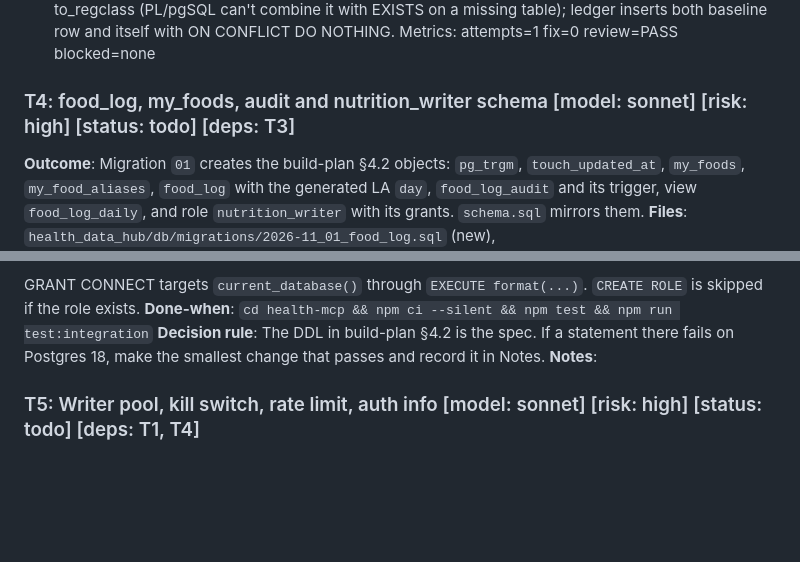
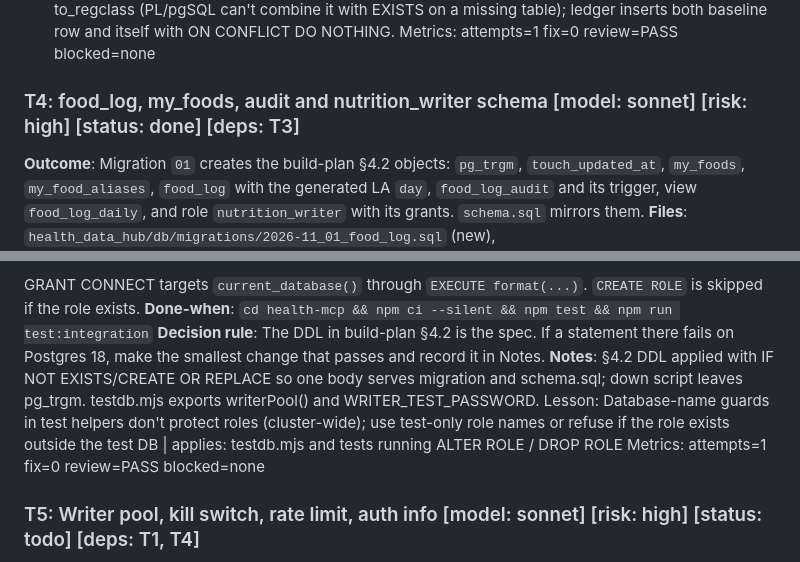
Before and after one commit to mikefigari/health-data-hub, a Markdown page: PLAN.md, 2 parts joined by grey strips. Rendered like a GitHub page; blank space fills up the shorter version.

Commit message:
chore(plan): T4 done

```diff
--- a/PLAN.md
+++ b/PLAN.md
@@ -83,7 +83,7 @@ Metrics: attempts=2 fix=1 review=FIX blocked=none
 **Notes**: Guard is a nested IF on to_regclass (PL/pgSQL can't combine it with EXISTS on a missing table); ledger inserts both baseline row and itself with ON CONFLICT DO NOTHING.
 Metrics: attempts=1 fix=0 review=PASS blocked=none
 
-### T4: food_log, my_foods, audit and nutrition_writer schema [model: sonnet] [risk: high] [status: todo] [deps: T3]
+### T4: food_log, my_foods, audit and nutrition_writer schema [model: sonnet] [risk: high] [status: done] [deps: T3]
 **Outcome**: Migration `01` creates the build-plan §4.2 objects: `pg_trgm`, `touch_updated_at`, `my_foods`, `my_food_aliases`, `food_log` with the generated LA `day`, `food_log_audit` and its trigger, view `food_log_daily`, and role `nutrition_writer` with its grants. `schema.sql` mirrors them.
 **Files**: `health_data_hub/db/migrations/2026-11_01_food_log.sql` (new), `health_data_hub/db/migrations/2026-11_01_food_log.down.sql` (new), `health_data_hub/db/schema.sql`, `health-mcp/test/integration/food_log_schema.int.test.mjs` (new), `health-mcp/test/helpers/testdb.mjs` (give `nutrition_writer` a known test password after install)
 **Non-goals**: No `nutrition_daily` change, no goals tables, no USDA. No role password in any file except the test helper's.
@@ -103,7 +103,9 @@ Metrics: attempts=1 fix=0 review=PASS blocked=none
 GRANT CONNECT targets `current_database()` through `EXECUTE format(...)`. `CREATE ROLE` is skipped if the role exists.
 **Done-when**: `cd health-mcp && npm ci --silent && npm test && npm run test:integration`
 **Decision rule**: The DDL in build-plan §4.2 is the spec. If a statement there fails on Postgres 18, make the smallest change that passes and record it in Notes.
-**Notes**:
+**Notes**: §4.2 DDL applied with IF NOT EXISTS/CREATE OR REPLACE so one body serves migration and schema.sql; down script leaves pg_trgm. testdb.mjs exports writerPool() and WRITER_TEST_PASSWORD.
+Lesson: Database-name guards in test helpers don't protect roles (cluster-wide); use test-only role names or refuse if the role exists outside the test DB | applies: testdb.mjs and tests running ALTER ROLE / DROP ROLE
+Metrics: attempts=1 fix=0 review=PASS blocked=none
 
 ### T5: Writer pool, kill switch, rate limit, auth info [model: sonnet] [risk: high] [status: todo] [deps: T1, T4]
 **Outcome**: With `WRITE_TOOLS_ENABLED=true`, the app creates a second pool as `DB_WRITER_USER`/`DB_WRITER_PASSWORD` (max 3), passes `req.auth = {clientId}` (`static_key` for the API key) to tool handlers, and offers a write guard. The guard checks the kill switch, applies a per-process token bucket (`WRITE_RATE_LIMIT_PER_HOUR`, default 120) and emits the audit log line. The server sends §5.1 `instructions` amended per D4.
```
